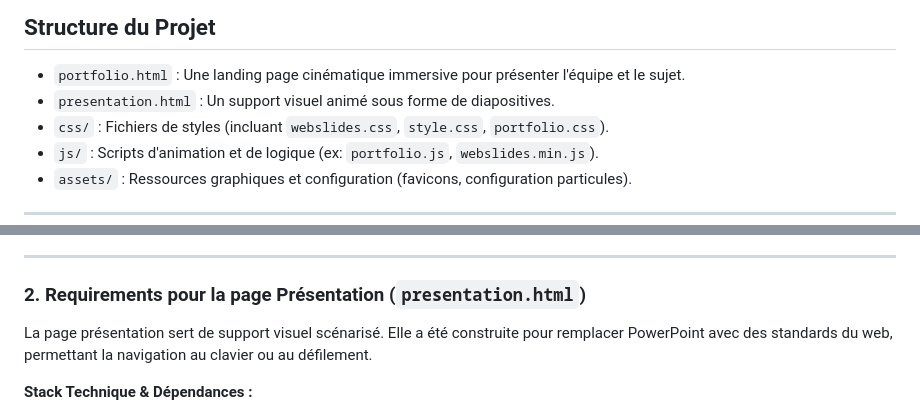
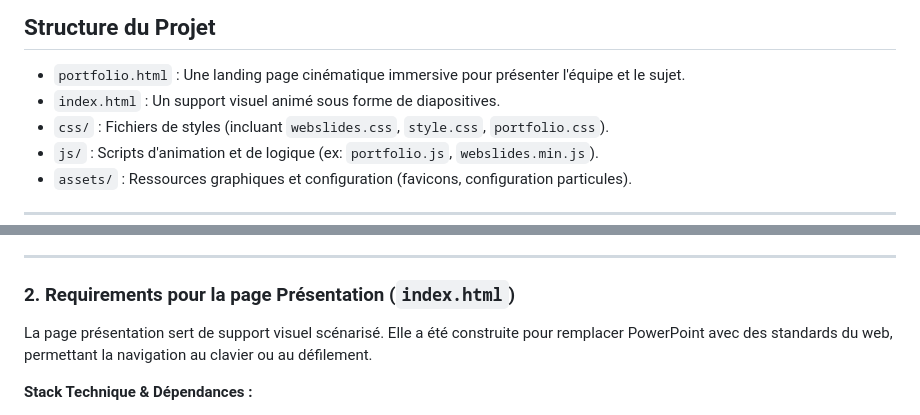
Before and after one commit to shell-don/quantum-computing-pres, a Markdown page: README.md, 2 parts joined by grey strips. GitHub-like rendering.

```diff
--- a/README.md
+++ b/README.md
@@ -7,7 +7,7 @@ disponible ici :  https://shell-don.github.io/quantum-computing-pres/
 ## Structure du Projet
 
 - `portfolio.html` : Une landing page cinématique immersive pour présenter l'équipe et le sujet.
-- `presentation.html` : Un support visuel animé sous forme de diapositives.
+- `index.html` : Un support visuel animé sous forme de diapositives.
 - `css/` : Fichiers de styles (incluant `webslides.css`, `style.css`, `portfolio.css`).
 - `js/` : Scripts d'animation et de logique (ex: `portfolio.js`, `webslides.min.js`).
 - `assets/` : Ressources graphiques et configuration (favicons, configuration particules).
@@ -37,7 +37,7 @@ La page portfolio est conçue comme une expérience cinématique fluide. Elle ut
 
 ---
 
-### 2. Requirements pour la page Présentation (`presentation.html`)
+### 2. Requirements pour la page Présentation (`index.html`)
 
 La page présentation sert de support visuel scénarisé. Elle a été construite pour remplacer PowerPoint avec des standards du web, permettant la navigation au clavier ou au défilement.
 
```
